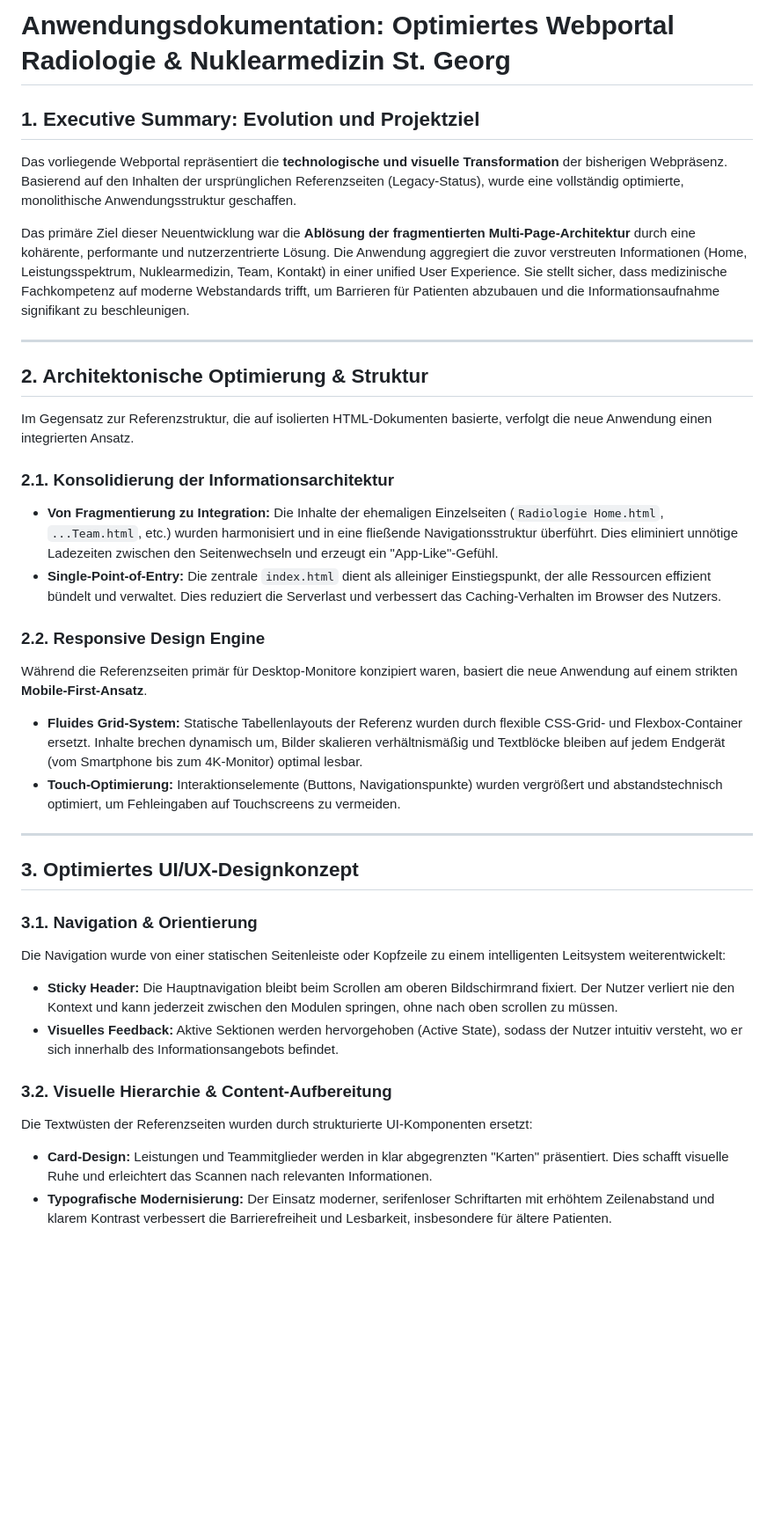
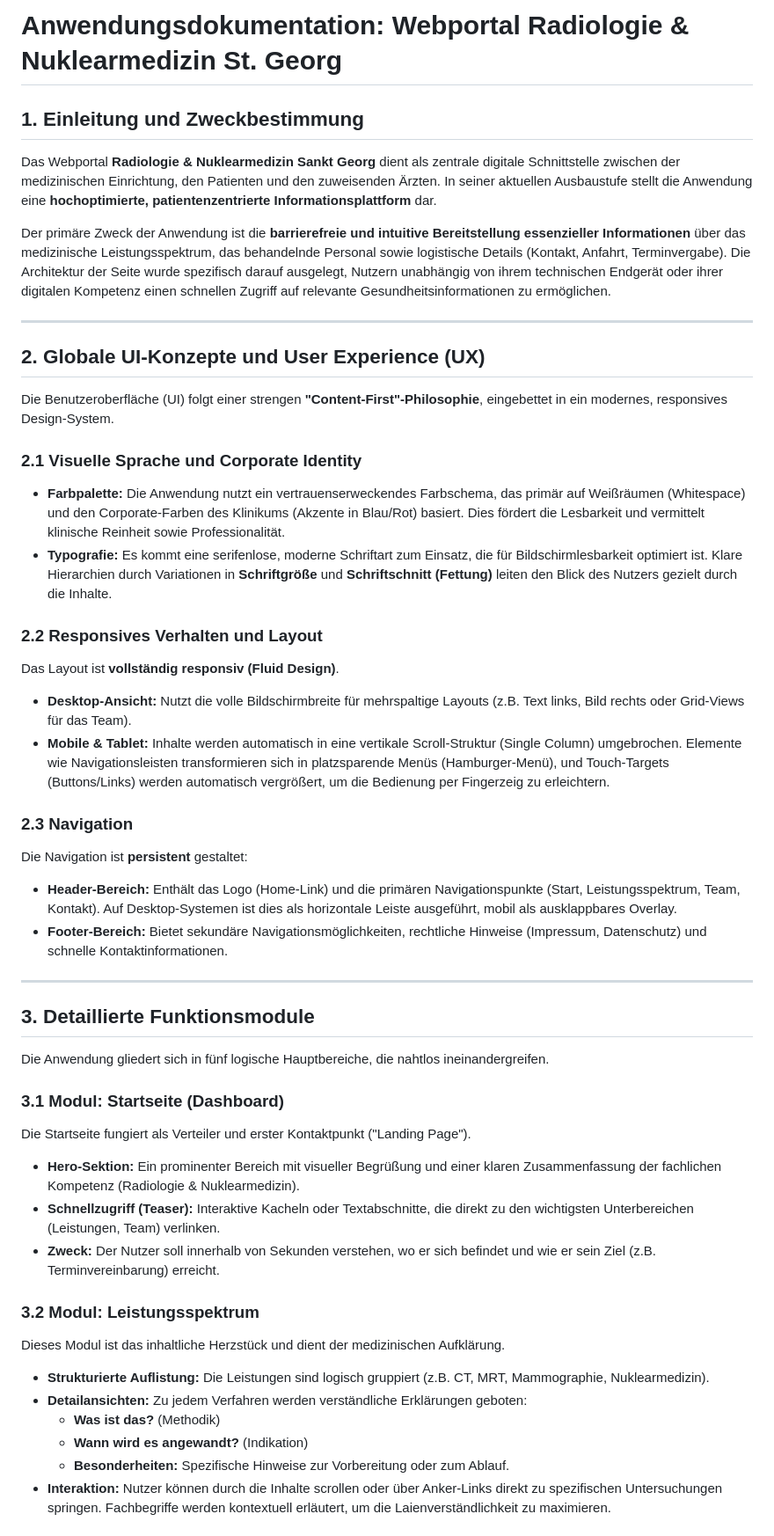
Before and after one commit to mlurz92/radiologiesanktgeorg, a Markdown page: README.md, the part around one of its changes. Shown at 88% size. Drawn GitHub-style; blank space fills up the shorter version.

```diff
--- a/README.md
+++ b/README.md
@@ -1,33 +1,49 @@
-# Anwendungsdokumentation: Optimiertes Webportal Radiologie & Nuklearmedizin St. Georg
-## 1. Executive Summary: Evolution und Projektziel
-Das vorliegende Webportal repräsentiert die **technologische und visuelle Transformation** der bisherigen Webpräsenz. Basierend auf den Inhalten der ursprünglichen Referenzseiten (Legacy-Status), wurde eine vollständig optimierte, monolithische Anwendungsstruktur geschaffen.
+# Anwendungsdokumentation: Webportal Radiologie & Nuklearmedizin St. Georg
 
-Das primäre Ziel dieser Neuentwicklung war die **Ablösung der fragmentierten Multi-Page-Architektur** durch eine kohärente, performante und nutzerzentrierte Lösung. Die Anwendung aggregiert die zuvor verstreuten Informationen (Home, Leistungsspektrum, Nuklearmedizin, Team, Kontakt) in einer unified User Experience. Sie stellt sicher, dass medizinische Fachkompetenz auf moderne Webstandards trifft, um Barrieren für Patienten abzubauen und die Informationsaufnahme signifikant zu beschleunigen.
+## 1. Einleitung und Zweckbestimmung
+
+Das Webportal **Radiologie & Nuklearmedizin Sankt Georg** dient als zentrale digitale Schnittstelle zwischen der medizinischen Einrichtung, den Patienten und den zuweisenden Ärzten. In seiner aktuellen Ausbaustufe stellt die Anwendung eine **hochoptimierte, patientenzentrierte Informationsplattform** dar.
+
+Der primäre Zweck der Anwendung ist die **barrierefreie und intuitive Bereitstellung essenzieller Informationen** über das medizinische Leistungsspektrum, das behandelnde Personal sowie logistische Details (Kontakt, Anfahrt, Terminvergabe). Die Architektur der Seite wurde spezifisch darauf ausgelegt, Nutzern unabhängig von ihrem technischen Endgerät oder ihrer digitalen Kompetenz einen schnellen Zugriff auf relevante Gesundheitsinformationen zu ermöglichen.
 
 ---
 
-## 2. Architektonische Optimierung & Struktur
-Im Gegensatz zur Referenzstruktur, die auf isolierten HTML-Dokumenten basierte, verfolgt die neue Anwendung einen integrierten Ansatz.
+## 2. Globale UI-Konzepte und User Experience (UX)
 
-### 2.1. Konsolidierung der Informationsarchitektur
-* **Von Fragmentierung zu Integration:** Die Inhalte der ehemaligen Einzelseiten (`Radiologie Home.html`, `...Team.html`, etc.) wurden harmonisiert und in eine fließende Navigationsstruktur überführt. Dies eliminiert unnötige Ladezeiten zwischen den Seitenwechseln und erzeugt ein "App-Like"-Gefühl.
-* **Single-Point-of-Entry:** Die zentrale `index.html` dient als alleiniger Einstiegspunkt, der alle Ressourcen effizient bündelt und verwaltet. Dies reduziert die Serverlast und verbessert das Caching-Verhalten im Browser des Nutzers.
+Die Benutzeroberfläche (UI) folgt einer strengen **"Content-First"-Philosophie**, eingebettet in ein modernes, responsives Design-System.
 
-### 2.2. Responsive Design Engine
-Während die Referenzseiten primär für Desktop-Monitore konzipiert waren, basiert die neue Anwendung auf einem strikten **Mobile-First-Ansatz**.
-* **Fluides Grid-System:** Statische Tabellenlayouts der Referenz wurden durch flexible CSS-Grid- und Flexbox-Container ersetzt. Inhalte brechen dynamisch um, Bilder skalieren verhältnismäßig und Textblöcke bleiben auf jedem Endgerät (vom Smartphone bis zum 4K-Monitor) optimal lesbar.
-* **Touch-Optimierung:** Interaktionselemente (Buttons, Navigationspunkte) wurden vergrößert und abstandstechnisch optimiert, um Fehleingaben auf Touchscreens zu vermeiden.
+### 2.1 Visuelle Sprache und Corporate Identity
+* **Farbpalette:** Die Anwendung nutzt ein vertrauenserweckendes Farbschema, das primär auf Weißräumen (Whitespace) und den Corporate-Farben des Klinikums (Akzente in Blau/Rot) basiert. Dies fördert die Lesbarkeit und vermittelt klinische Reinheit sowie Professionalität.
+* **Typografie:** Es kommt eine serifenlose, moderne Schriftart zum Einsatz, die für Bildschirmlesbarkeit optimiert ist. Klare Hierarchien durch Variationen in **Schriftgröße** und **Schriftschnitt (Fettung)** leiten den Blick des Nutzers gezielt durch die Inhalte.
+
+### 2.2 Responsives Verhalten und Layout
+Das Layout ist **vollständig responsiv (Fluid Design)**.
+* **Desktop-Ansicht:** Nutzt die volle Bildschirmbreite für mehrspaltige Layouts (z.B. Text links, Bild rechts oder Grid-Views für das Team).
+* **Mobile & Tablet:** Inhalte werden automatisch in eine vertikale Scroll-Struktur (Single Column) umgebrochen. Elemente wie Navigationsleisten transformieren sich in platzsparende Menüs (Hamburger-Menü), und Touch-Targets (Buttons/Links) werden automatisch vergrößert, um die Bedienung per Fingerzeig zu erleichtern.
+
+### 2.3 Navigation
+Die Navigation ist **persistent** gestaltet:
+* **Header-Bereich:** Enthält das Logo (Home-Link) und die primären Navigationspunkte (Start, Leistungsspektrum, Team, Kontakt). Auf Desktop-Systemen ist dies als horizontale Leiste ausgeführt, mobil als ausklappbares Overlay.
+* **Footer-Bereich:** Bietet sekundäre Navigationsmöglichkeiten, rechtliche Hinweise (Impressum, Datenschutz) und schnelle Kontaktinformationen.
 
 ---
 
-## 3. Optimiertes UI/UX-Designkonzept
+## 3. Detaillierte Funktionsmodule
 
-### 3.1. Navigation & Orientierung
-Die Navigation wurde von einer statischen Seitenleiste oder Kopfzeile zu einem intelligenten Leitsystem weiterentwickelt:
-* **Sticky Header:** Die Hauptnavigation bleibt beim Scrollen am oberen Bildschirmrand fixiert. Der Nutzer verliert nie den Kontext und kann jederzeit zwischen den Modulen springen, ohne nach oben scrollen zu müssen.
-* **Visuelles Feedback:** Aktive Sektionen werden hervorgehoben (Active State), sodass der Nutzer intuitiv versteht, wo er sich innerhalb des Informationsangebots befindet.
+Die Anwendung gliedert sich in fünf logische Hauptbereiche, die nahtlos ineinandergreifen.
 
-### 3.2. Visuelle Hierarchie & Content-Aufbereitung
-Die Textwüsten der Referenzseiten wurden durch strukturierte UI-Komponenten ersetzt:
-* **Card-Design:** Leistungen und Teammitglieder werden in klar abgegrenzten "Karten" präsentiert. Dies schafft visuelle Ruhe und erleichtert das Scannen nach relevanten Informationen.
-* **Typografische Modernisierung:** Der Einsatz moderner, serifenloser Schriftarten mit erhöhtem Zeilenabstand und klarem Kontrast verbessert die Barrierefreiheit und Lesbarkeit, insbesondere für ältere Patienten.
+### 3.1 Modul: Startseite (Dashboard)
+Die Startseite fungiert als Verteiler und erster Kontaktpunkt ("Landing Page").
+* **Hero-Sektion:** Ein prominenter Bereich mit visueller Begrüßung und einer klaren Zusammenfassung der fachlichen Kompetenz (Radiologie & Nuklearmedizin).
+* **Schnellzugriff (Teaser):** Interaktive Kacheln oder Textabschnitte, die direkt zu den wichtigsten Unterbereichen (Leistungen, Team) verlinken.
+* **Zweck:** Der Nutzer soll innerhalb von Sekunden verstehen, wo er sich befindet und wie er sein Ziel (z.B. Terminvereinbarung) erreicht.
+
+### 3.2 Modul: Leistungsspektrum
+Dieses Modul ist das inhaltliche Herzstück und dient der medizinischen Aufklärung.
+* **Strukturierte Auflistung:** Die Leistungen sind logisch gruppiert (z.B. CT, MRT, Mammographie, Nuklearmedizin).
+* **Detailansichten:** Zu jedem Verfahren werden verständliche Erklärungen geboten:
+    * **Was ist das?** (Methodik)
+    * **Wann wird es angewandt?** (Indikation)
+    * **Besonderheiten:** Spezifische Hinweise zur Vorbereitung oder zum Ablauf.
+* **Interaktion:** Nutzer können durch die Inhalte scrollen oder über Anker-Links direkt zu spezifischen Untersuchungen springen. Fachbegriffe werden kontextuell erläutert, um die Laienverständlichkeit zu maximieren.
+
```
Also changed, not shown: other parts of README.md (+47 -31 lines).
